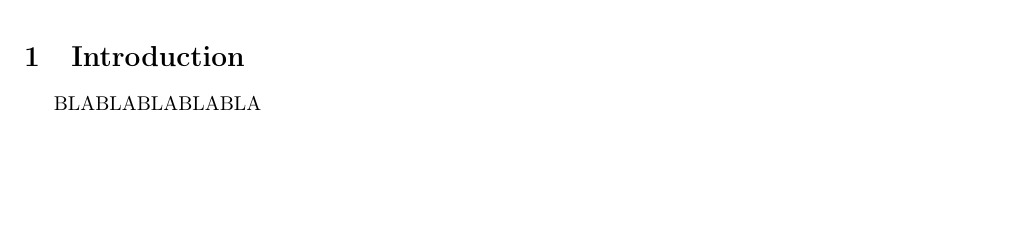
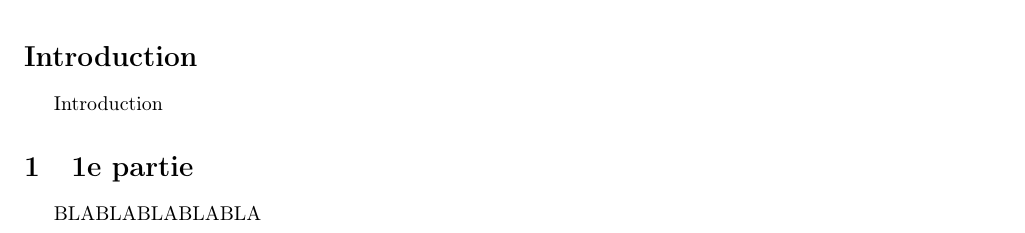
Before and after one commit to ready-player-one-supelec/eponge-rapport, a LaTeX document (Rapport.tex): part of page 4 of 4, cut so that both start at the same text, the shorter picture padded with empty space. Compiled offline with pdfLaTeX.

Commit message:
Introduction no longer included in the numerotation

```diff
--- a/Rapport.tex
+++ b/Rapport.tex
@@ -93,7 +93,13 @@ Raphaël \textsc{Bolut}
 
 \newpage
 
-\section{Introduction}
+\section*{Introduction}
+\addcontentsline{toc}{section}{Introduction}
+\fancyhead[R]{\textit{Introduction}}
+
+Introduction
+
+\section{1e partie}
 \fancyhead[R]{\textit{\nouppercase{\leftmark}}}
 
 BLABLABLABLABLA
```
Also changed, not shown: Rapport.pdf, 4 other files.
